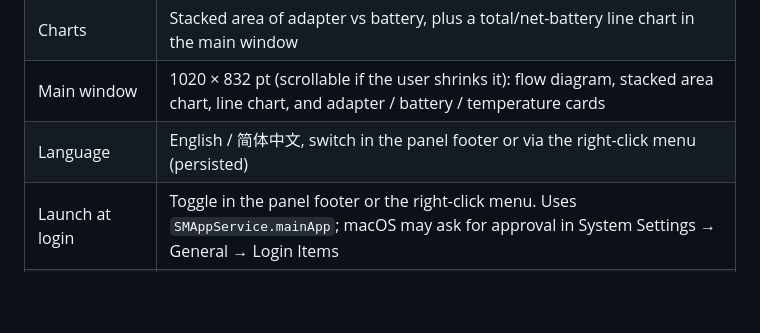
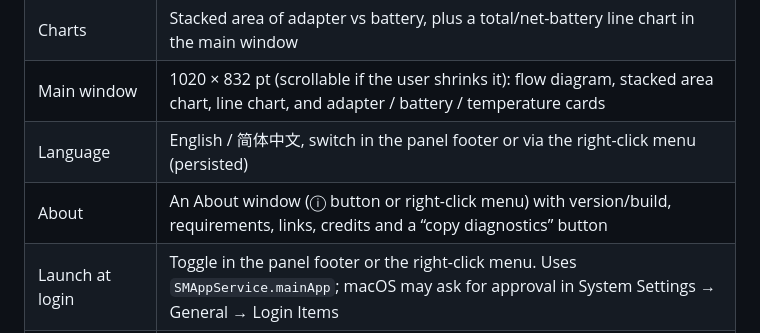
Before and after one commit to albertz-source/WattMeter, a Markdown page: README.md, the part around the change. Drawn GitHub-style; blank space fills up the shorter version.

```diff
--- a/README.md
+++ b/README.md
@@ -163,6 +163,7 @@ The visual language is inspired by [PowerLens](https://github.com/kinghhhin-desi
 | Charts | Stacked area of adapter vs battery, plus a total/net-battery line chart in the main window |
 | Main window | 1020 × 832 pt (scrollable if the user shrinks it): flow diagram, stacked area chart, line chart, and adapter / battery / temperature cards |
 | Language | English / 简体中文, switch in the panel footer or via the right-click menu (persisted) |
+| About | An About window (ⓘ button or right-click menu) with version/build, requirements, links, credits and a “copy diagnostics” button |
 | Launch at login | Toggle in the panel footer or the right-click menu. Uses `SMAppService.mainApp`; macOS may ask for approval in System Settings → General → Login Items |
 | Menu bar | Monospaced digits, width auto-fitted, detailed tooltip, single-instance guard |
 
```
Also changed, not shown: README.zh-CN.md (+1 -0 lines), docs/release-notes-1.3.1.md (added, +44 -0 lines), docs/preview-about.png (added), 7 other files.
